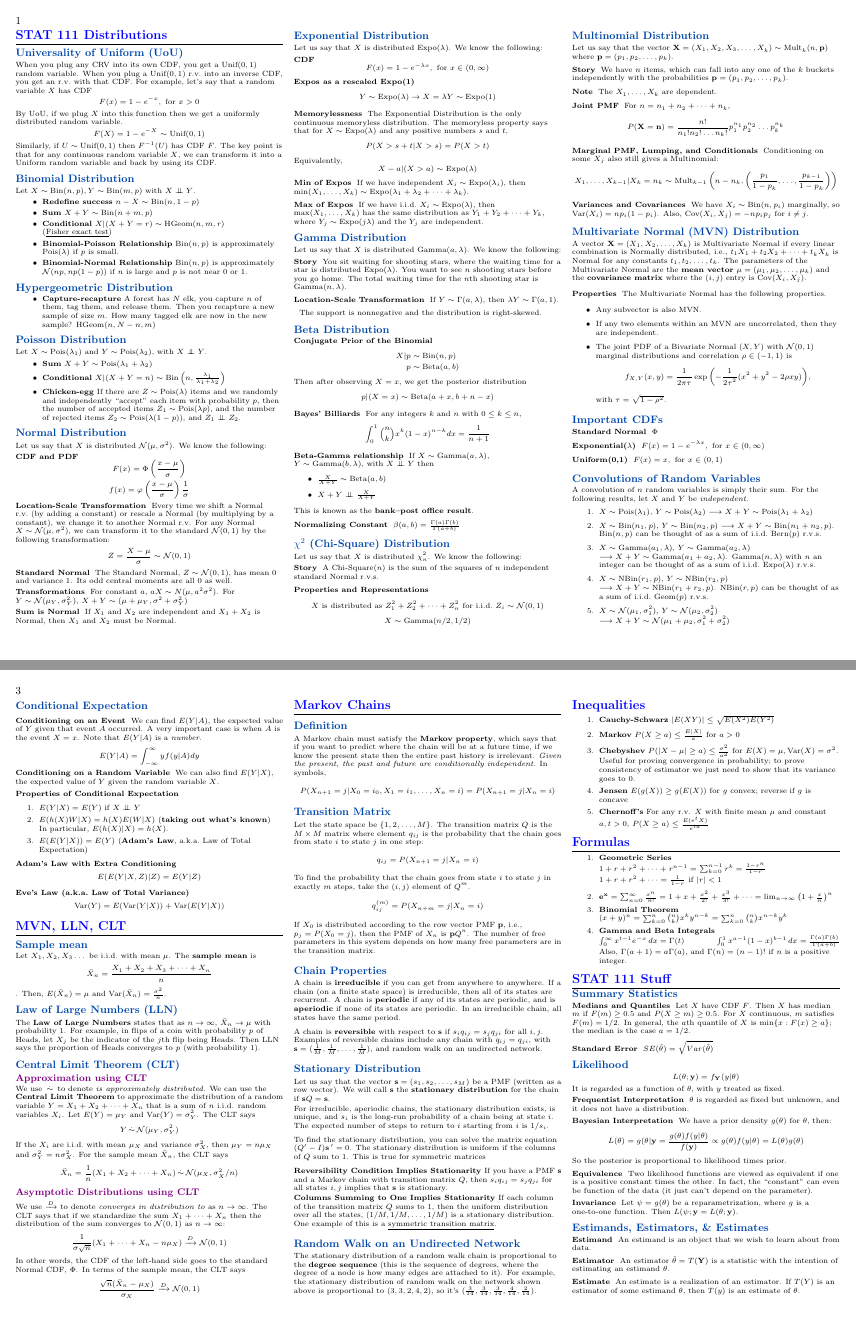
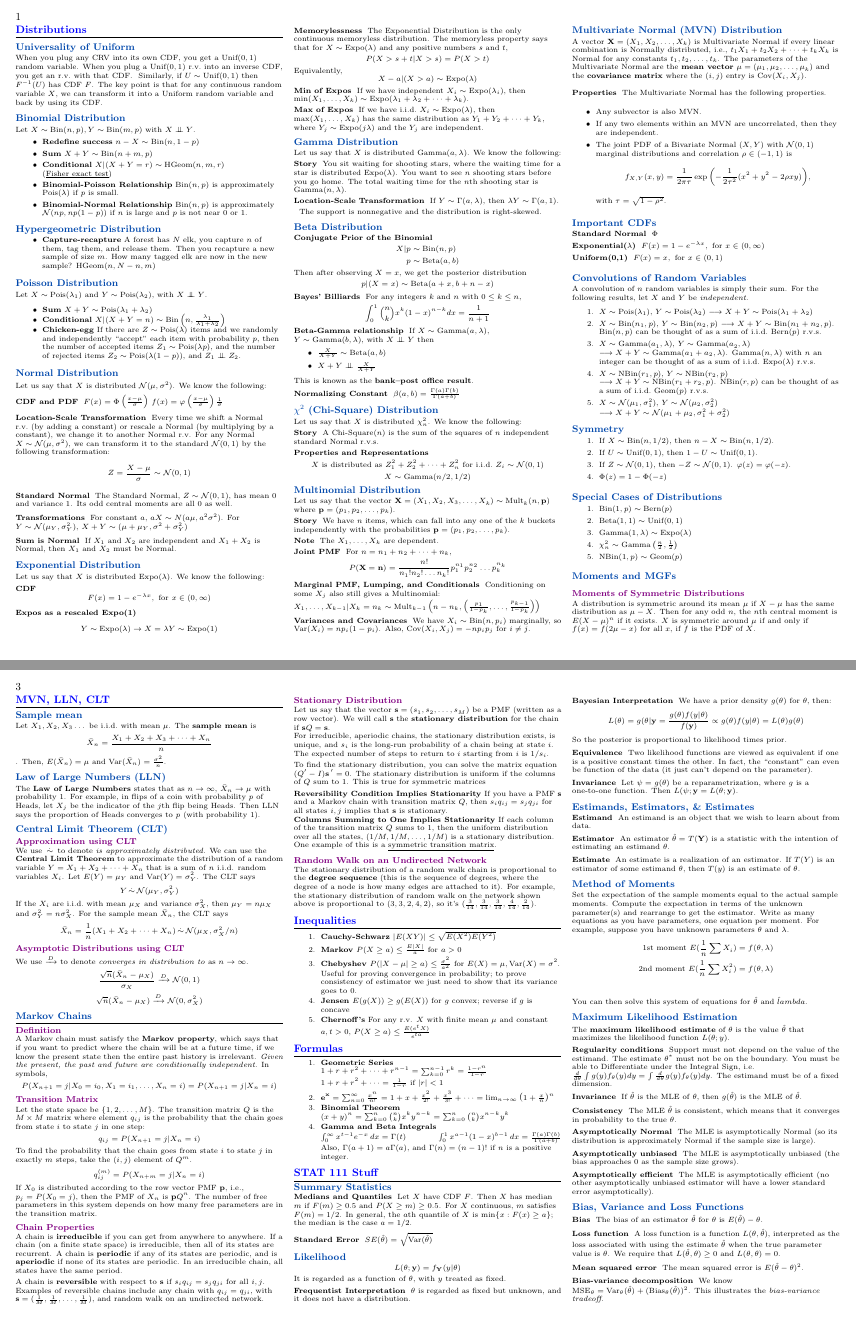
Before and after one commit to TheKeveloper/Kevin-Stat-111-Cheatsheet, a LaTeX document (probability_cheatsheet/probability_cheatsheet_final.tex): pages 1 and 3 of 4, joined at a grey line. Compiled offline with pdfLaTeX.

Commit message:
Reduced more space

```diff
--- a/probability_cheatsheet/probability_cheatsheet_final.tex
+++ b/probability_cheatsheet/probability_cheatsheet_final.tex
@@ -22,7 +22,6 @@
 \usepackage{hyperref}
 \usepackage{relsize}
 \usepackage{rotating}
-\usepackage{comment}
 \usepackage{lastpage}
 
  \newcommand\independent{\protect\mathpalette{\protect\independenT}{\perp}}
@@ -54,9 +53,10 @@
 \newcommand{\todist}{\xrightarrow{D}}
 \newcommand{\I}{\mathbb{I}}
 \renewcommand\vec{\mathbf}
-\newcommand{\hide}[1]{\iffalse #1 \fi}
+\newcommand{\hide}[1]{}
 
-\geometry{top=.15in,left=.2in,right=.2in,bottom=.2in,includehead}
+
+\geometry{top=.15in,left=.2in,right=.2in,bottom=.0in,includehead}
 
 \pagestyle{empty}
 \makeatletter
@@ -65,7 +65,7 @@
                                 {0ex plus 0ex}%x
                                 {\normalfont\medium\bfseries}}
 \renewcommand{\subsection}{\@startsection{subsection}{2}{0mm}%
-                                {-1explus -.5ex minus -.2ex}%
+                                {-1explus 0ex minus -.2ex}%
                                 {0ex plus 0ex}%
                                 {\normalfont\small\bfseries}}
 \renewcommand{\subsubsection}{\@startsection{subsubsection}{3}{0mm}%
@@ -77,12 +77,12 @@
 \setcounter{secnumdepth}{0}
 
 \setlength{\parindent}{0pt}
-\setlength{\parskip}{0pt plus 0.2ex}
+\setlength{\parskip}{0pt plus 0.1ex}
 
 \usepackage{fancyhdr}
 \pagestyle{fancy}
-\setlength{\headsep}{1pt}
-\setlength{\headheight}{15.2pt}
+\setlength{\headsep}{0pt}
+\setlength{\headheight}{10pt}
 \renewcommand{\headrulewidth}{0pt}
 \fancyhf{}
 \fancyhf[lh]{\thepage}
@@ -92,14 +92,14 @@
 \usepackage{titlesec}
 \definecolor{awesome}{rgb}{0.0, 0.28, 0.67}
 \titleformat{\section}
-{\color{blue}\normalfont\large\bfseries}
+{\color{blue}\normalfont\normalsize\bfseries}
 {\color{blue}\thesection}{1em}{}
 \titleformat{\subsection}
-{\color{awesome}\normalfont\normalsize\bfseries}
+{\color{awesome}\normalfont\small\bfseries}
 {\color{awesome}\thesection}{1em}{}
 
 \titleformat{\subsubsection}
-{\color{violet}\normalfont\small\bfseries}
+{\color{violet}\small\footnotesize\bfseries}
 {\color{violet}\thesection}{1em}{}
 % Comment out the above 5 lines for black and white
 \begin{document}
@@ -135,15 +135,16 @@
 %%% BEGIN CHEATSHEET
 %%%%%%%%%%%%%%%%%%%%%%%%%%%%%%%%%%%%
 
-\section{STAT 111 Distributions}\hrule height 1pt \smallskip
-\subsection{Universality of Uniform (UoU)} When you plug any CRV into its own CDF, you get a $\Unif(0,1)$ random variable. When you plug a $\Unif(0,1)$ r.v.~into an inverse CDF, you get an r.v.~with that CDF. For example, let's say that a random variable $X$ has CDF
+\section{Distributions}\hrule height 1pt \smallskip
+\subsection{Universality of Uniform} When you plug any CRV into its own CDF, you get a $\Unif(0,1)$ random variable. When you plug a $\Unif(0,1)$ r.v.~into an inverse CDF, you get an r.v.~with that CDF. \hide{For example, let's say that a random variable $X$ has CDF
     \[ F(x) = 1 - e^{-x}, \textrm{ for $x>0$} \]
     By  UoU, if we plug $X$ into this function then we get a uniformly distributed random variable.
-    \[ F(X) = 1 - e^{-X} \sim \textrm{Unif}(0,1)\]
+    \[ F(X) = 1 - e^{-X} \sim \textrm{Unif}(0,1)\]}
     Similarly, if $U \sim \textrm{Unif}(0,1)$ then $F^{-1}(U)$ has CDF $F$. The key point is that {for any continuous random variable $X$, we can transform it into a Uniform random variable and back by using its CDF.}
 
 \subsection{Binomial Distribution} Let $X \sim \Bin(n,p), Y \sim \Bin(m,p)$ with $X \independent Y$.
 \begin{itemize}
+\itemsep0em
 \item \textbf{Redefine success} $n-X \sim \Bin(n,1-p)$
 \item \textbf{Sum} $X+Y \sim \Bin(n+m,p)$
 \item \textbf{Conditional} $X|(X+Y=r) \sim \HGeom(n,m,r)$ (\underline{Fisher exact test})
@@ -159,24 +160,25 @@
 Let $X \sim \Pois(\lambda_1)$ and $Y \sim \Pois(\lambda_2)$, with $X \independent Y$.
 
 \begin{itemize}
+    \itemsep-0.5em
     \item \textbf{Sum} $X + Y \sim \Pois(\lambda_1 + \lambda_2)$
     \item \textbf{Conditional} $X | (X + Y = n) \sim \Bin\left(n, \frac{\lambda_1}{\lambda_1 + \lambda_2}\right)$
     \item \textbf{Chicken-egg} If there are $Z \sim \Pois(\lambda)$ items and we randomly and independently ``accept" each item with probability $p$, then the number of accepted items $Z_1 \sim \Pois(\lambda p)$, and the number of rejected items $Z_2 \sim \Pois(\lambda (1-p))$, and $Z_1 \independent Z_2$.
 \end{itemize}
 \hide{\section{Continuous Distributions}}
-\begin{comment}
+\hide{
 \subsection{Uniform Distribution} . \begin{itemize}
 \item Let $U\sim\Unif(a,b)$ and $(c,d)$ be a subinterval of $(a,b)$. Then $U|U\in (c,d) \sim \Unif(c,d)$.
 \end{itemize}
-\end{comment}
+}
 \subsection{Normal Distribution} Let us say that $X$ is distributed $\N(\mu, \sigma^2)$. We know the following:
 \begin{description}
-    \item[CDF and PDF] $$F(x) =\Phi\left(\frac{x-\mu}{\sigma}\right) $$
-$$f(x) = \varphi\left(\frac{x-\mu}{\sigma}\right)\frac{1}{\sigma}$$
+    \item[CDF and PDF] $F(x) =\Phi\left(\frac{x-\mu}{\sigma}\right) $
+$f(x) = \varphi\left(\frac{x-\mu}{\sigma}\right)\frac{1}{\sigma}$
     \item[Location-Scale Transformation] Every time we shift a Normal r.v.~(by adding a constant) or rescale a Normal (by multiplying by a constant), we change it to another Normal r.v. For any Normal $X \sim \N(\mu, \sigma^2)$, we can transform it to the standard $\N(0, 1)$ by the following transformation:
     \[Z= \frac{X - \mu}{\sigma} \sim \N(0, 1) \]
     \item[Standard Normal] The Standard Normal, $Z \sim \N(0, 1)$, has mean $0$ and variance $1$. Its odd central moments are all $0$ as well.
-    \item[Transformations] For constant $a$, $aX \sim N(\mu, a^2\sigma^2)$. For $Y \sim \N(\mu_Y, \sigma_Y^2)$, $X + Y \sim (\mu + \mu_Y, \sigma^2 + \sigma_Y^2)$
+    \item[Transformations] For constant $a$, $aX \sim N(a\mu, a^2\sigma^2)$. For $Y \sim \N(\mu_Y, \sigma_Y^2)$, $X + Y \sim (\mu + \mu_Y, \sigma^2 + \sigma_Y^2)$
     \item[Sum is Normal] If $X_1$ and $X_2$ are independent and $X_1+X_2$ is Normal, then $X_1$ and $X_2$ must be Normal.
 
 \end{description}
@@ -278,14 +280,15 @@ Let us say that $X$ is distributed $\chi^2_n$. We know the following:
         \[ (X_1+X_2,X_3+X_4+X_5,X_6) \sim \Mult_3(n, (p_1+p_2, p_3 + p_4+p_5,p_6))\]
         }
         Conditioning on some $X_j$ also still gives a Multinomial:
-        \[X_1, \dots, X_{k-1} | X_k = n_k \sim \Mult_{k-1}\left(n - n_k, \left(\frac{p_1}{1 - p_k}, \dots, \frac{p_{k-1}}{1 - p_k}\right)\right)\]
+
+        $X_1, \dots, X_{k-1} | X_k = n_k \sim \Mult_{k-1}\left(n - n_k, \left(\frac{p_1}{1 - p_k}, \dots, \frac{p_{k-1}}{1 - p_k}\right)\right)$
     \item[Variances and Covariances]  We have  $X_i \sim \Bin(n, p_i)$ marginally, so $\var(X_i) = np_i(1-p_i)$. Also, $\cov(X_i, X_j) = -np_ip_j$ for $i \neq j$.
     \end{description}
 
-\begin{comment}
+\hide{
 \subsection{Multivariate Uniform Distribution}
 See the univariate Uniform for stories and examples. For the 2D Uniform on some region, probability is proportional to area. Every point in the support has equal density, of value $\frac{1}{\textnormal{area of region}}$. For the 3D Uniform, probability is proportional to volume.
-\end{comment}
+}
 
 \subsection{Multivariate Normal (MVN) Distribution}
 A  vector $\vec{X} = (X_1, X_2, \dots, X_k)$ is  Multivariate Normal if every linear combination is Normally distributed, i.e., $t_1X_1 + t_2X_2 + \dots + t_kX_k$ is Normal for any constants $t_1, t_2, \dots, t_k$. The parameters of the Multivariate Normal are the \textbf{mean vector} $\vec{\mu} = (\mu_1, \mu_2, \dots, \mu_k)$ and the \textbf{covariance matrix} where the $(i, j)$ entry is $\cov(X_i, X_j)$.
@@ -576,14 +585,15 @@ If the $X_i$ are i.i.d.~with mean $\mu_X$ and variance $\sigma^2_X$, then $\mu_Y
 
 \subsubsection{Asymptotic Distributions using CLT}
 
-We use $\xrightarrow{D}$ to denote \emph{converges in distribution to} as $n  \to \infty$. The CLT says that if we standardize the sum $X_1 + \dots + X_n$  then the distribution of the sum converges to $\N(0,1)$ as $n \to \infty$:
+We use $\xrightarrow{D}$ to denote \emph{converges in distribution to} as $n  \to \infty$. \hide{The CLT says that if we standardize the sum $X_1 + \dots + X_n$  then the distribution of the sum converges to $\N(0,1)$ as $n \to \infty$:
 \[\frac{1}{\sigma\sqrt{n}} (X_1 + \dots + X_n - n\mu_X) \xrightarrow{D} \N(0, 1)\]
-In other words, the CDF of the left-hand side goes to the standard Normal CDF, $\Phi$. In terms of the sample mean, the CLT says
+In other words, the CDF of the left-hand side goes to the standard Normal CDF, $\Phi$. In terms of the sample mean, the CLT says}
 \[ \frac{\sqrt{n} (\bar{X}_n - \mu_X)}{\sigma_X} \xrightarrow{D} \N(0, 1)\]
+\[ \sqrt{n} (\bar{X}_n - \mu_X) \xrightarrow{D} \N(0, \sigma_X^2)\]
 
-\section{Markov Chains}\hrule height 1pt \smallskip
+\subsection{Markov Chains}\hrule height 1pt \smallskip
 
-\subsection{Definition}
+\subsubsection{Definition}
 \hide{
 \begin{minipage}{\linewidth}
             \centering
@@ -659,9 +669,10 @@ Let $\vec{s}$ be the desired stationary distribution. Let $P$ be a transition ma
 This gives transition matrix $Q$ with $q_{ij}=p_{ij}a_{ij}$ if $i\neq j$, and $q_{ii}=p_ii+\sum_{j\neq 1} p_{ij} (1-q_{ij})$ if $i=j$. We can show this is reversible.
 }
 
-\section{Inequalities}
+\section{Inequalities} \hrule height 1pt \smallskip
 
 \begin{enumerate}
+\itemsep0em
 \item \textbf{Cauchy-Schwarz} $|E(XY)| \leq \sqrt{E(X^2)E(Y^2)}$
 \item \textbf{Markov} $P(X \geq a) \leq \frac{E|X|}{a}$ for $a>0$
 \item \textbf{Chebyshev} $P(|X - \mu| \geq a) \leq \frac{\sigma^2}{a^2}$ for $E(X)=\mu, \var(X) = \sigma^2$. Useful for proving convergence in probability; to prove consistency of estimator we just need to show that its variance goes to 0.
@@ -672,8 +683,8 @@ This gives transition matrix $Q$ with $q_{ij}=p_{ij}a_{ij}$ if $i\neq j$, and $q
 
 \section{Formulas} \hrule height 1pt \smallskip
 \begin{enumerate}
-    \item \textbf{Geometric Series }
-
+    \itemsep0em
+    \item \textbf{Geometric Series } \\
     $1 + r + r^2 + \dots + r^{n-1} = \sum_{k=0}^{n-1} r^k = \frac{1 - r^n}{1 -r}$
     $1 + r + r^2 + \dots = \frac{1}{1-r} \textnormal{ if $|r|<1$}$
     \item $\mathbf{e^x} = \sum_{n=0}^\infty \frac{x^n}{n!}= 1 + x + \frac{x^2}{2!} + \frac{x^3}{3!} + \dots = \lim_{n \rightarrow \infty} \left( 1 + \frac{x}{n} \right)^n$
```
Also changed, not shown: probability_cheatsheet/probability_cheatsheet_final.pdf, probability_cheatsheet/probability_cheatsheet_final.tex (28 more changed lines).
